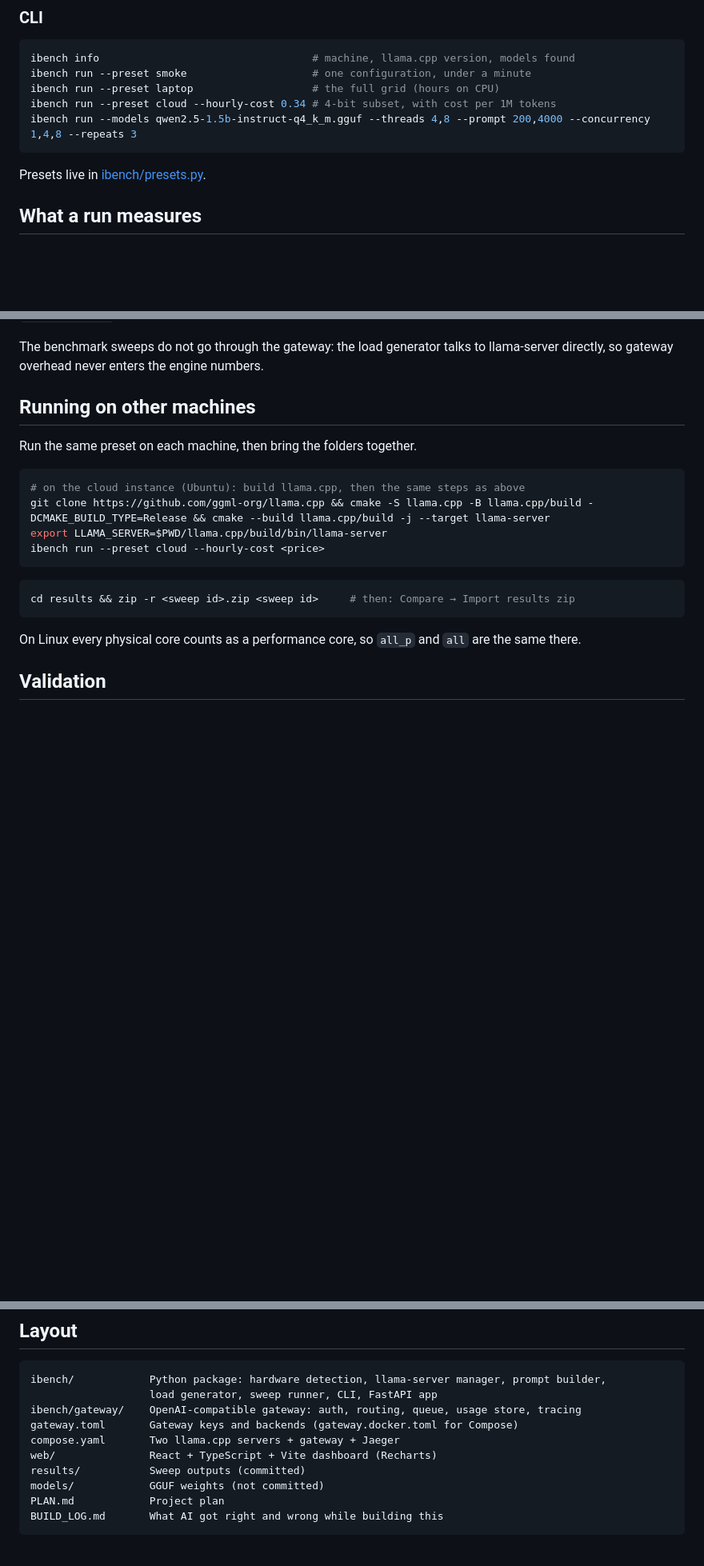
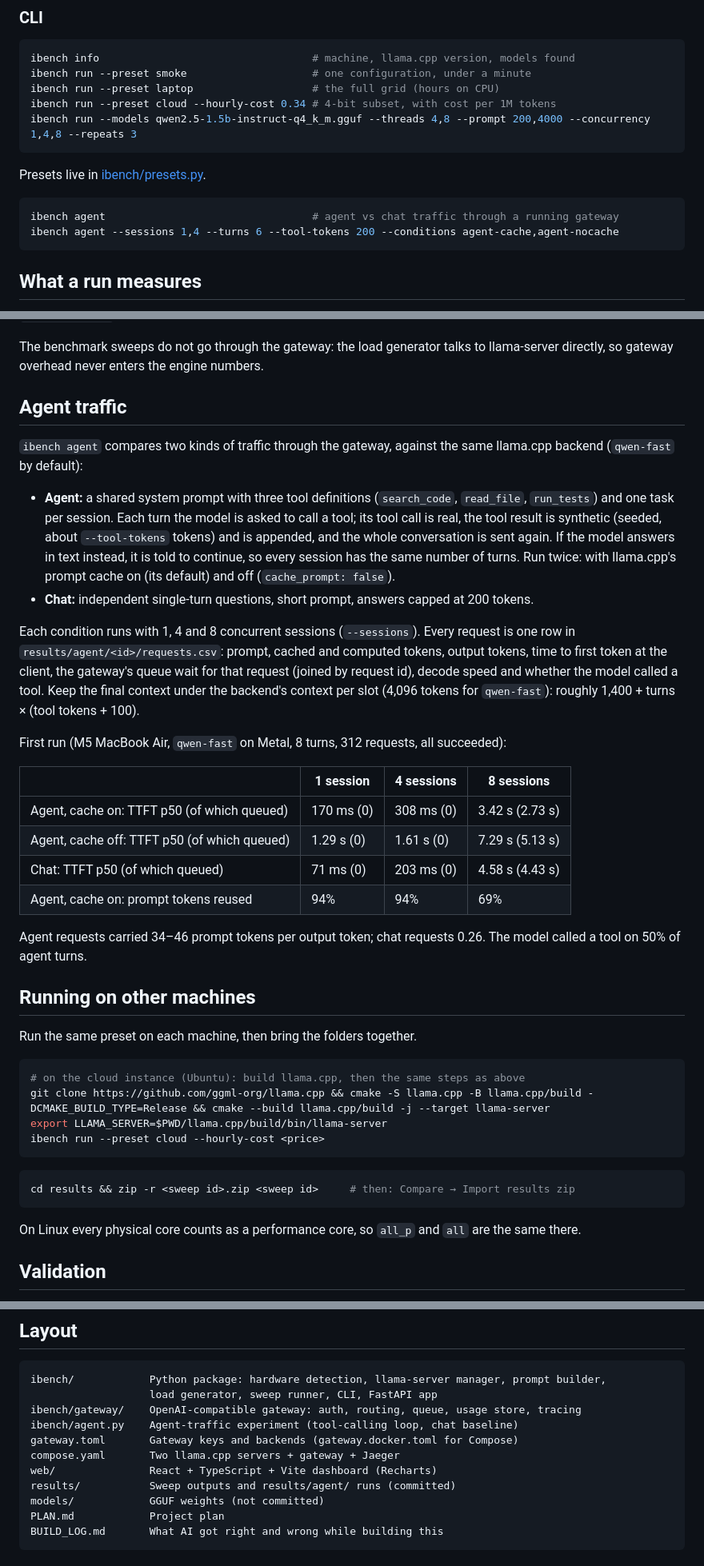
Before and after one commit to a-ramakrishnan/inference_tools, a Markdown page: docs/GUIDE.md, 3 parts joined by grey strips. Shown at 80% size. Rendered like a GitHub page; blank space fills up the shorter version.

````diff
--- a/docs/GUIDE.md
+++ b/docs/GUIDE.md
@@ -47,6 +47,11 @@ ibench run --models qwen2.5-1.5b-instruct-q4_k_m.gguf --threads 4,8 --prompt 200
 ```
 
 Presets live in [ibench/presets.py](../ibench/presets.py).
+
+```bash
+ibench agent                                 # agent vs chat traffic through a running gateway
+ibench agent --sessions 1,4 --turns 6 --tool-tokens 200 --conditions agent-cache,agent-nocache
+```
 
 ## What a run measures
 
@@ -128,6 +134,26 @@ Any OpenAI SDK works with `base_url="http://127.0.0.1:8080/v1"`.
 **Docker Compose:** `docker compose up --build` runs both llama.cpp servers (`ghcr.io/ggml-org/llama.cpp:server`, CPU), the gateway and Jaeger (traces at http://127.0.0.1:16686), using [`gateway.docker.toml`](../gateway.docker.toml). The GGUF files must already be in `models/`. Checked on an M5 MacBook Air with Docker Desktop: auth, both routing paths, streaming with usage, 429s under a burst, and one trace per request in Jaeger. Inside Docker on a Mac, llama.cpp runs on the CPU (no Metal), so the same 30-request burst queued up to 18.8 s and decoded at a median of 16 tokens/s; use `ibench gateway` for speed on a Mac.
 
 The benchmark sweeps do not go through the gateway: the load generator talks to llama-server directly, so gateway overhead never enters the engine numbers.
+
+## Agent traffic
+
+`ibench agent` compares two kinds of traffic through the gateway, against the same llama.cpp backend (`qwen-fast` by default):
+
+- **Agent:** a shared system prompt with three tool definitions (`search_code`, `read_file`, `run_tests`) and one task per session. Each turn the model is asked to call a tool; its tool call is real, the tool result is synthetic (seeded, about `--tool-tokens` tokens) and is appended, and the whole conversation is sent again. If the model answers in text instead, it is told to continue, so every session has the same number of turns. Run twice: with llama.cpp's prompt cache on (its default) and off (`cache_prompt: false`).
+- **Chat:** independent single-turn questions, short prompt, answers capped at 200 tokens.
+
+Each condition runs with 1, 4 and 8 concurrent sessions (`--sessions`). Every request is one row in `results/agent/<id>/requests.csv`: prompt, cached and computed tokens, output tokens, time to first token at the client, the gateway's queue wait for that request (joined by request id), decode speed and whether the model called a tool. Keep the final context under the backend's context per slot (4,096 tokens for `qwen-fast`): roughly 1,400 + turns × (tool tokens + 100).
+
+First run (M5 MacBook Air, `qwen-fast` on Metal, 8 turns, 312 requests, all succeeded):
+
+| | 1 session | 4 sessions | 8 sessions |
+| --- | --- | --- | --- |
+| Agent, cache on: TTFT p50 (of which queued) | 170 ms (0) | 308 ms (0) | 3.42 s (2.73 s) |
+| Agent, cache off: TTFT p50 (of which queued) | 1.29 s (0) | 1.61 s (0) | 7.29 s (5.13 s) |
+| Chat: TTFT p50 (of which queued) | 71 ms (0) | 203 ms (0) | 4.58 s (4.43 s) |
+| Agent, cache on: prompt tokens reused | 94% | 94% | 69% |
+
+Agent requests carried 34–46 prompt tokens per output token; chat requests 0.26. The model called a tool on 50% of agent turns.
 
 ## Running on other machines
 
@@ -163,10 +189,11 @@ The decode figure is a little lower in ibench because it decodes after a 200-tok
 ibench/            Python package: hardware detection, llama-server manager, prompt builder,
                    load generator, sweep runner, CLI, FastAPI app
 ibench/gateway/    OpenAI-compatible gateway: auth, routing, queue, usage store, tracing
+ibench/agent.py    Agent-traffic experiment (tool-calling loop, chat baseline)
 gateway.toml       Gateway keys and backends (gateway.docker.toml for Compose)
 compose.yaml       Two llama.cpp servers + gateway + Jaeger
 web/               React + TypeScript + Vite dashboard (Recharts)
-results/           Sweep outputs (committed)
+results/           Sweep outputs and results/agent/ runs (committed)
 models/            GGUF weights (not committed)
 PLAN.md            Project plan
 BUILD_LOG.md       What AI got right and wrong while building this
````
Also changed, not shown: other parts of docs/GUIDE.md (+1 -0 lines), BUILD_LOG.md (+13 -0 lines), README.md (+5 -0 lines), docs/screenshots/agent-traffic.png (added), docs/screenshots/architecture-map.png, 10 other files.
